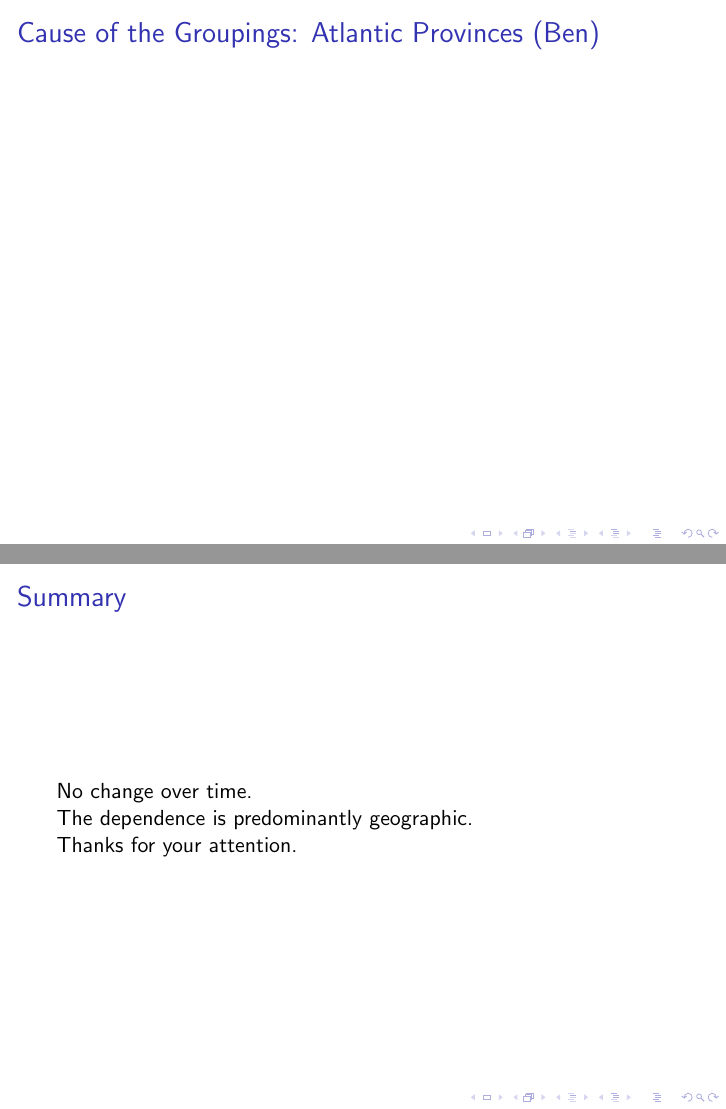
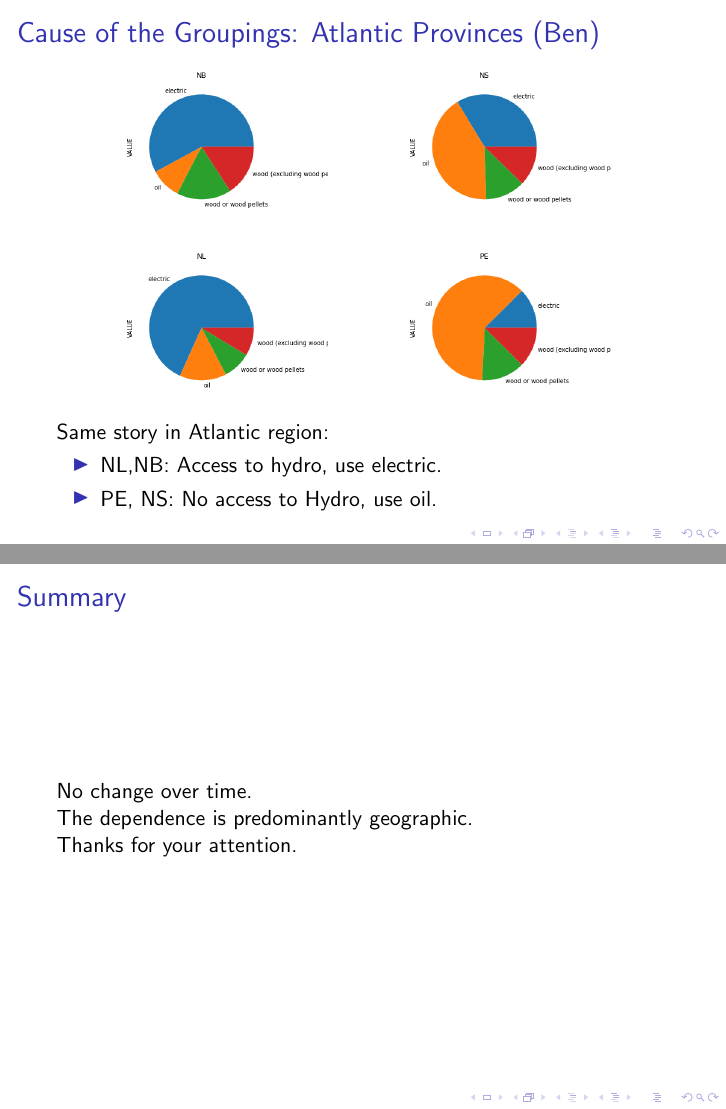
Before and after one commit to benjamin-macadam/mi2pi-team9-exercises, LaTeX slides (Presentation/PythonSlides.tex): pages 10 and 11 of 11, joined at a grey line. Compiled offline with pdfLaTeX.

Commit message:
Added slide.
Added slide.

```diff
--- a/Presentation/PythonSlides.tex
+++ b/Presentation/PythonSlides.tex
@@ -67,8 +67,18 @@ stacked bars (all together)
 \begin{frame}
 \frametitle{Cause of the Groupings: Atlantic Provinces (Ben)}
 
+	\begin{tabular}{ c c}
+	  \scalebox{0.3}{\includegraphics{Ben_Images/NB.png}}
+	& \scalebox{0.3}{\includegraphics{Ben_Images/NS.png}} \\
+	\scalebox{0.3}{\includegraphics{Ben_Images/NL.png}}
+	& \scalebox{0.3}{\includegraphics{Ben_Images/PE.png}}
+	\end{tabular}
+	Same story in Atlantic region:
+	\begin{itemize}
+		\item NL,NB: Access to hydro, use electric.
+		\item PE, NS: No access to Hydro, use oil.
+	\end{itemize}
 \end{frame}
-
 
 
 \begin{frame}
```
Also changed, not shown: Graphics/Ben_Images/NB.png (added), Graphics/Ben_Images/NL.png (added), Graphics/Ben_Images/NS.png (added), Graphics/Ben_Images/PE.png (added).
